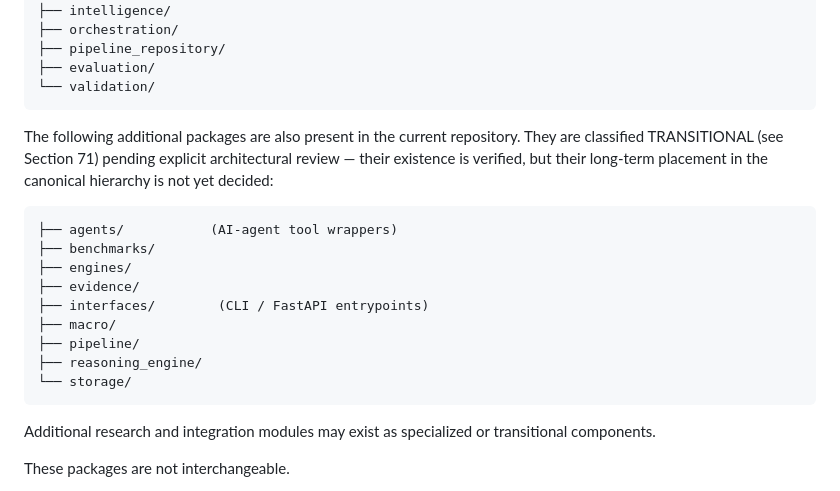
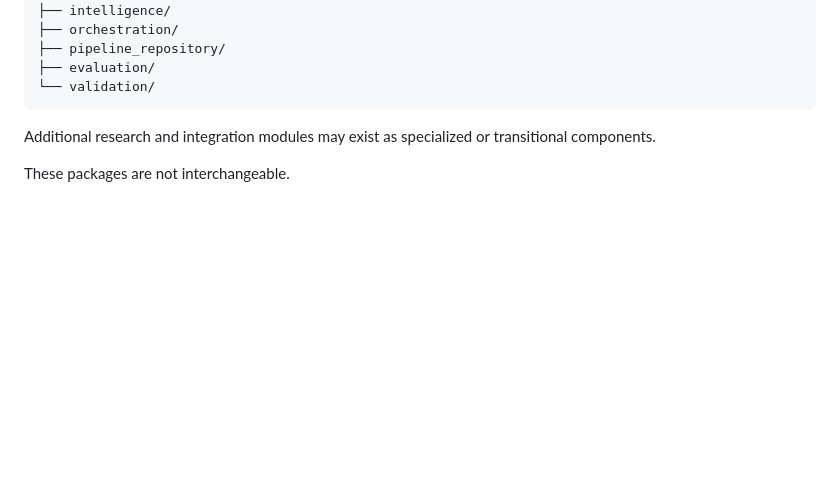
Before and after one commit to bi421/ResearchOS, a Markdown page: architecture.md, the part around the change. Rendered like a GitHub page; blank space fills up the shorter version.

Commit message:
docs: remove stale TRANSITIONAL block - audit confirms agents/benchmarks/etc not present after cleanup

````diff
--- a/architecture.md
+++ b/architecture.md
@@ -272,23 +272,6 @@ researchos/
 ├── pipeline_repository/
 ├── evaluation/
 └── validation/
-```
-
-The following additional packages are also present in the current
-repository. They are classified TRANSITIONAL (see Section 71) pending
-explicit architectural review — their existence is verified, but their
-long-term placement in the canonical hierarchy is not yet decided:
-
-```text
-├── agents/           (AI-agent tool wrappers)
-├── benchmarks/
-├── engines/
-├── evidence/
-├── interfaces/        (CLI / FastAPI entrypoints)
-├── macro/
-├── pipeline/
-├── reasoning_engine/
-└── storage/
 ```
 
 Additional research and integration modules may exist as specialized or transitional components.
````
